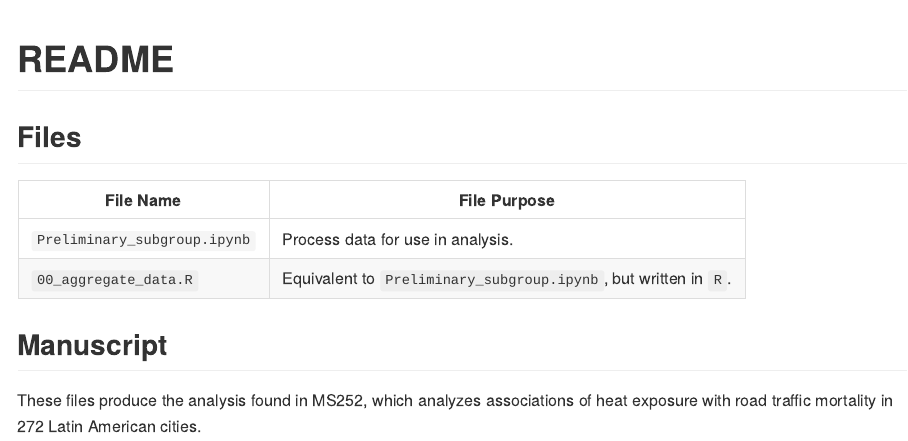
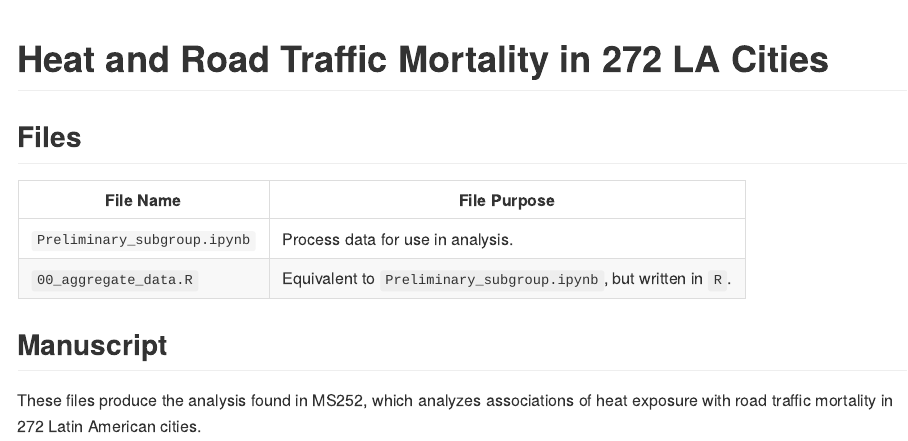
Before and after one commit to Drexel-UHC/MS252, a Quarto document (README.qmd): the page in a window 1100 px wide, from its top. The pictures show the output file README.md that the author committed with the source, drawn offline in the style of GitHub.

Commit message:
Changed title.

```diff
--- a/README.qmd
+++ b/README.qmd
@@ -1,5 +1,5 @@
 ---
-title: "README"
+title: "Heat and Road Traffic Mortality in 272 LA Cities"
 format: gfm
 ---
 
```
Also changed, not shown: README.md.
